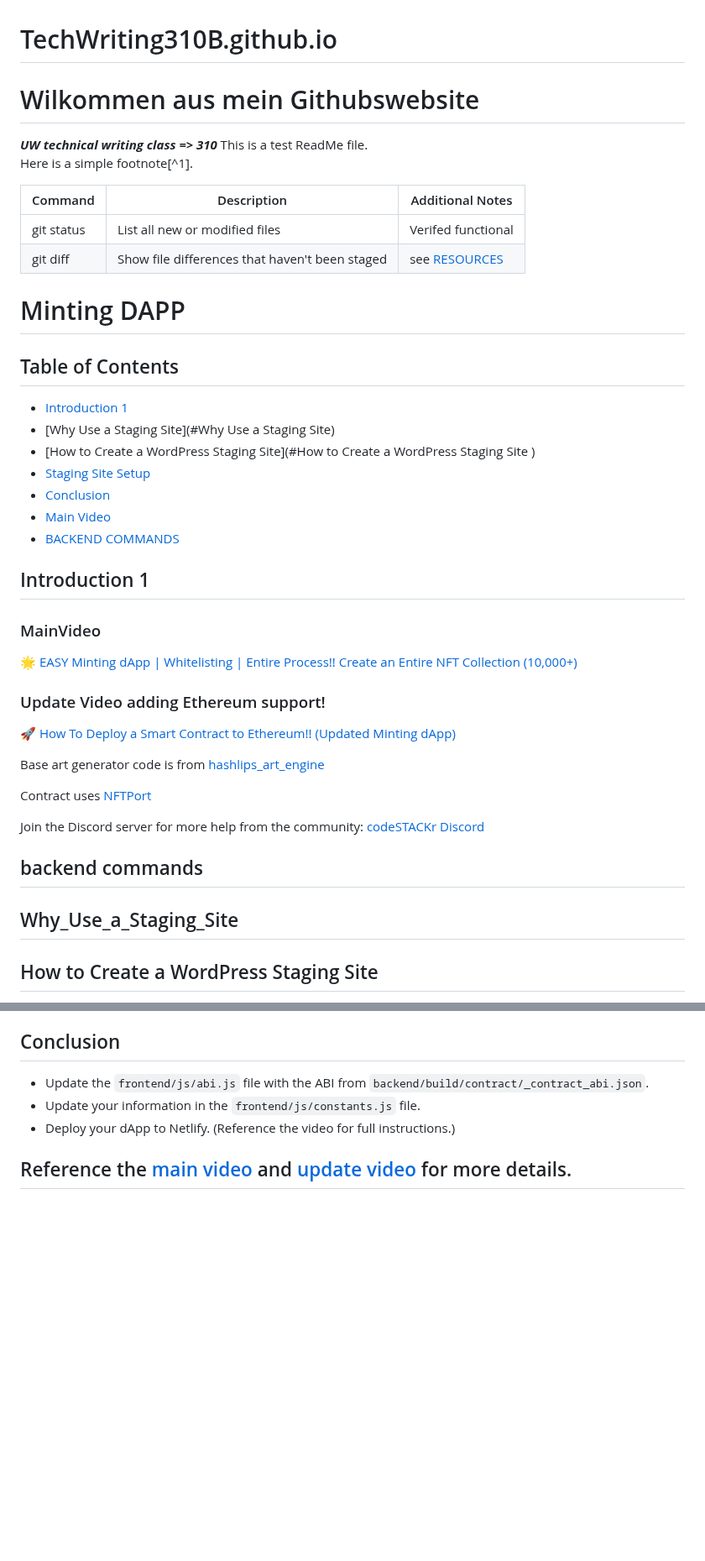
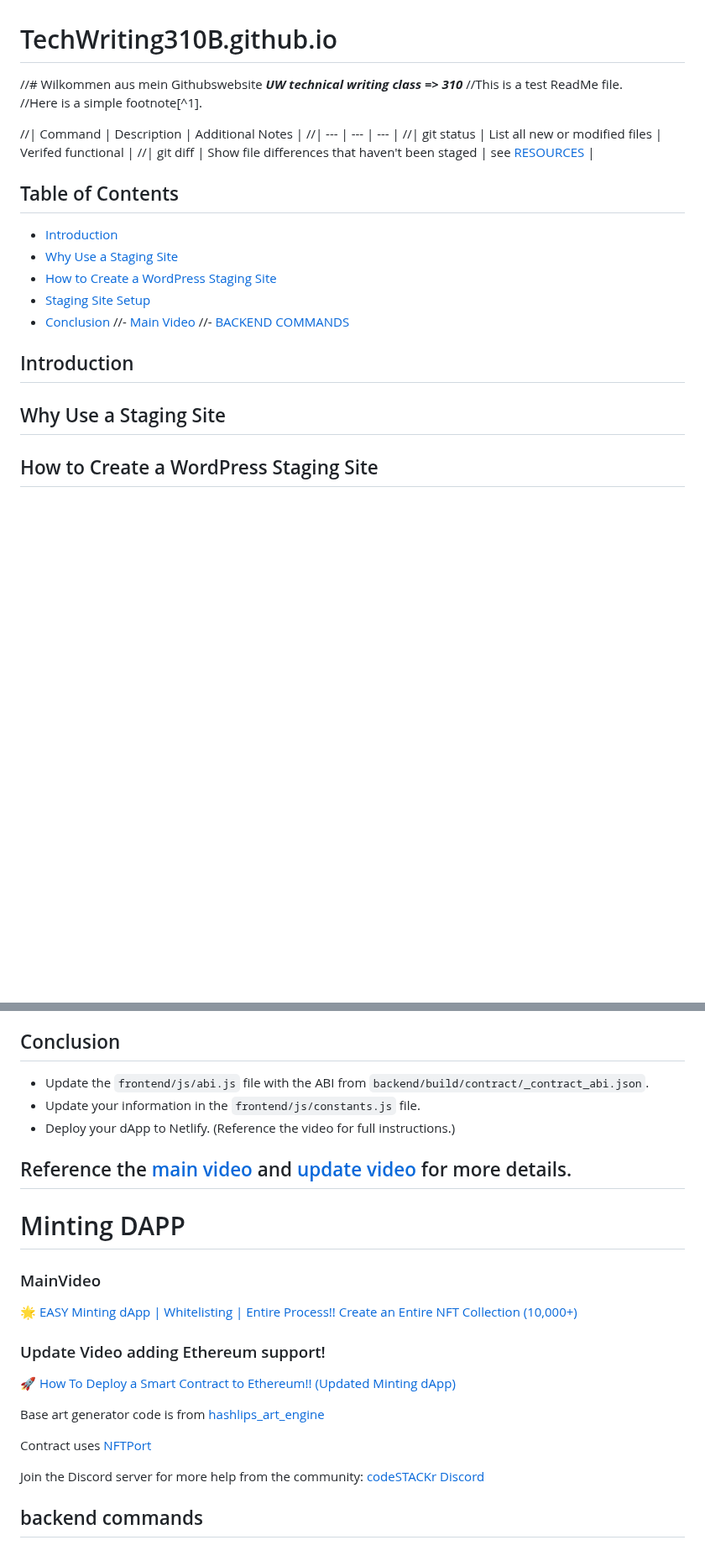
Before and after one commit to gleicht/ReviewDemo.github.io, a Markdown page: README.md, 2 parts joined by grey strips. Shown at 84% size. Drawn GitHub-style; blank space fills up the shorter version.

```diff
--- a/README.md
+++ b/README.md
@@ -1,45 +1,31 @@
 # TechWriting310B.github.io
-# Wilkommen aus mein Githubswebsite
+//# Wilkommen aus mein Githubswebsite
 _**UW technical writing class => 310**_
-This is a test ReadMe file.<br>
-Here is a simple footnote[^1].
+//This is a test ReadMe file.<br>
+//Here is a simple footnote[^1].
 
-| Command | Description | Additional Notes |
-| --- | --- | --- |
-| git status | List all new or modified files | Verifed functional |
-| git diff | Show file differences that haven't been staged | see [RESOURCES](#resources) |
+//| Command | Description | Additional Notes |
+//| --- | --- | --- |
+//| git status | List all new or modified files | Verifed functional |
+//| git diff | Show file differences that haven't been staged | see [RESOURCES](#resources) |
 
-# Minting DAPP
+
 
 ## Table of Contents
 
-- [Introduction 1](#Introduction_1)
-- [Why Use a Staging Site](#Why Use a Staging Site)
-- [How to Create a WordPress Staging Site](#How to Create a WordPress Staging Site  )
+- [Introduction](#Introduction)
+- [Why Use a Staging Site](#Why-Use-a-Staging-Site)
+- [How to Create a WordPress Staging Site](#How-to-Create-a-WordPress-Staging-Site)
 - [Staging Site Setup](#Staging-Site-Setup)
 - [Conclusion](#Conclusion)
-- [Main Video](#Main-Video)
-- [BACKEND COMMANDS](#backend-commands)
+//- [Main Video](#Main-Video)
+//- [BACKEND COMMANDS](#backend-commands)
 
-## Introduction 1
+## Introduction
 
-### MainVideo
 
-🌟 [EASY Minting dApp | Whitelisting | Entire Process!! Create an Entire NFT Collection (10,000+)](https://youtu.be/cLB7u0KQFIs)
 
-### Update Video adding Ethereum support!
-
-🚀 [How To Deploy a Smart Contract to Ethereum!! (Updated Minting dApp)](https://youtu.be/-EB2TTQxSWc)
-
-Base art generator code is from [hashlips_art_engine](https://github.com/HashLips/hashlips_art_engine)
-
-Contract uses [NFTPort](https://nftport.xyz)
-
-Join the Discord server for more help from the community: [codeSTACKr Discord](https://discord.gg/A9CnsVzzkZ)
-
-## backend commands
-
-## Why_Use_a_Staging_Site
+## Why Use a Staging Site
 
 ## How to Create a WordPress Staging Site
 
@@ -163,3 +149,20 @@ $ npm run refresh_os --start=1 --end=100
 
 
 ## Reference the [main video](https://youtu.be/cLB7u0KQFIs) and [update video](https://youtu.be/-EB2TTQxSWc) for more details.
+# Minting DAPP
+
+### MainVideo
+
+🌟 [EASY Minting dApp | Whitelisting | Entire Process!! Create an Entire NFT Collection (10,000+)](https://youtu.be/cLB7u0KQFIs)
+
+### Update Video adding Ethereum support!
+
+🚀 [How To Deploy a Smart Contract to Ethereum!! (Updated Minting dApp)](https://youtu.be/-EB2TTQxSWc)
+
+Base art generator code is from [hashlips_art_engine](https://github.com/HashLips/hashlips_art_engine)
+
+Contract uses [NFTPort](https://nftport.xyz)
+
+Join the Discord server for more help from the community: [codeSTACKr Discord](https://discord.gg/A9CnsVzzkZ)
+
+## backend commands
```
